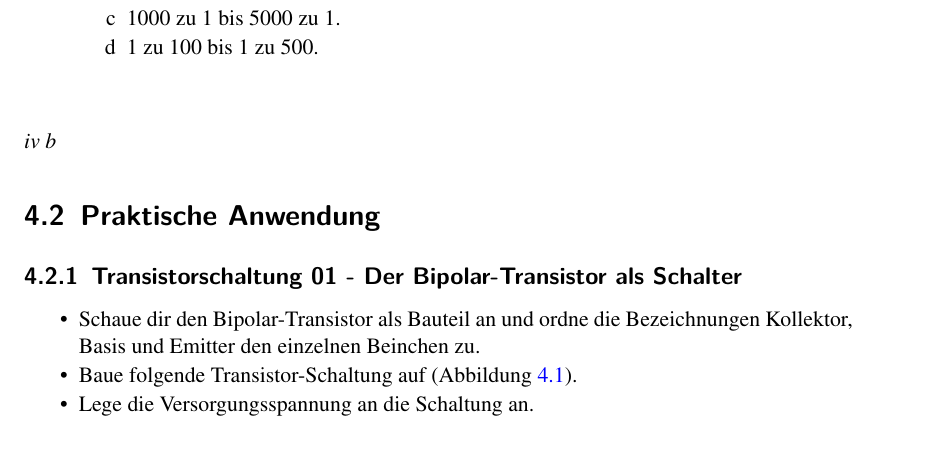
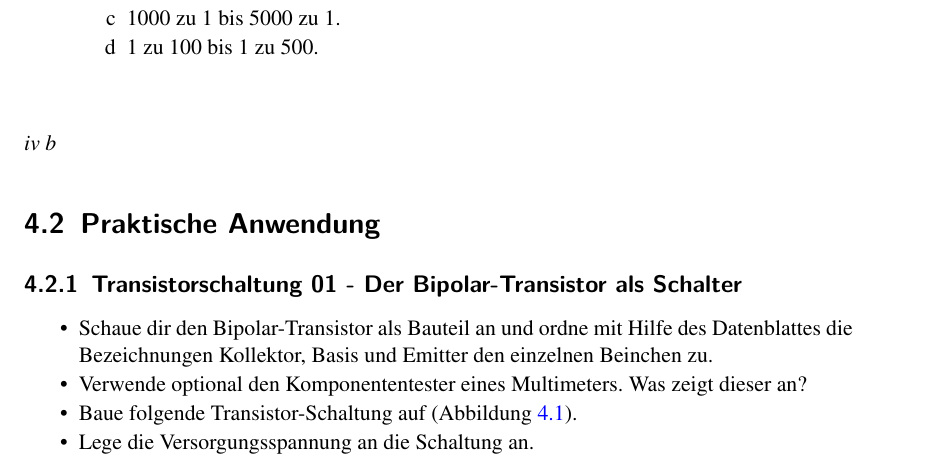
Before and after one commit to aknrdureegaesr/Folien_Amateurfunkkurs_DJ4UF, a LaTeX document (Praxis/Skript/Skript_Praxis_Loesung.tex, which reads Praxis/Skript/Transistor/Transistor.tex): part of page 13 of 17, cut so that both start at the same text, the shorter picture padded with empty space. Compiled offline with pdfLaTeX; an older LaTeX class or package is replaced by its successor.

Commit message:
Aufgabenergaenzung

```diff
--- a/Praxis/Skript/Transistor/Transistor.tex
+++ b/Praxis/Skript/Transistor/Transistor.tex
@@ -52,7 +52,11 @@
 
 \begin{itemize}
 \itemsep1pt\parskip0pt\parsep0pt
-\item Schaue dir den Bipolar-Transistor als Bauteil an und ordne die Bezeichnungen Kollektor, Basis und Emitter den einzelnen Beinchen zu.
+\item Schaue dir den Bipolar-Transistor als Bauteil an und ordne mit Hilfe des
+      Datenblattes die Bezeichnungen Kollektor, Basis und Emitter den einzelnen
+      Beinchen zu.
+\item Verwende optional den Komponententester eines Multimeters. Was zeigt
+      dieser an?
 \item Baue folgende Transistor-Schaltung auf (Abbildung \ref{s01}).
 \item Lege die Versorgungsspannung an die Schaltung an.
 \item Entferne unter Last die Leuchtdiode 1. Welche Auswirkungen hat das auf die Schaltung und warum?
```
